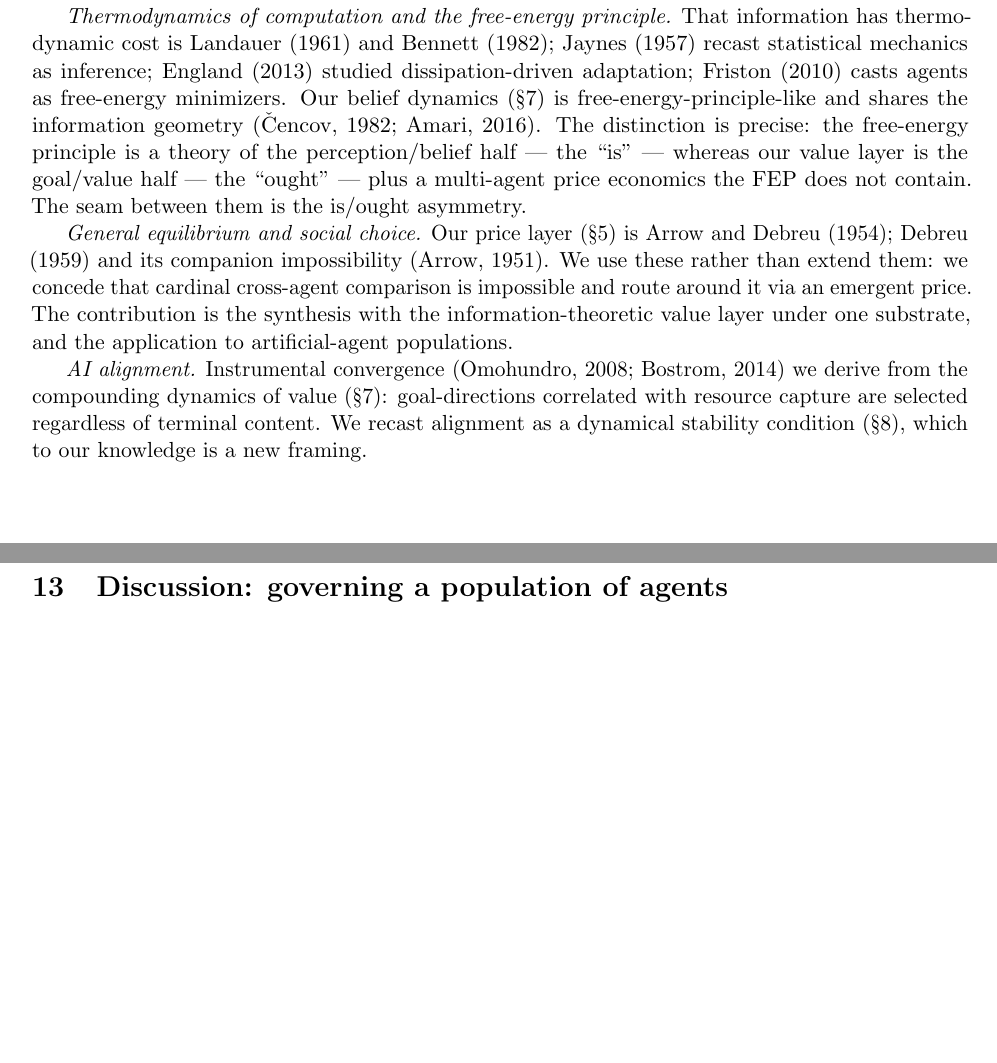
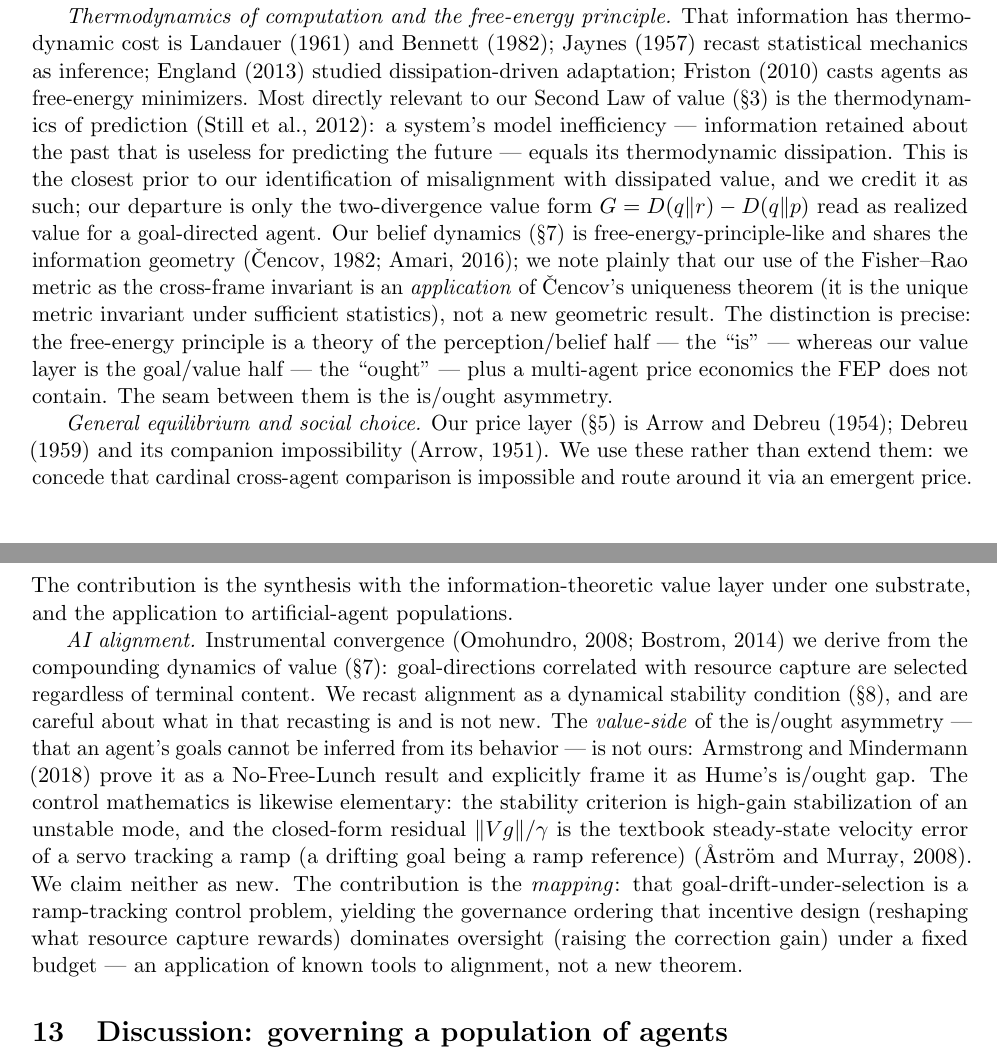
Before and after one commit to macrokit/value, a LaTeX paper (paper/main.tex): two parts of pages 13 and 14 of 17 before the commit and two parts of pages 13 and 14 of 18 after it, joined at a grey line, cut so that both start at the same text, the shorter picture padded with empty space. Compiled offline with pdfLaTeX.

Commit message:
paper: fold the five-pass priority concessions into the paper itself (prep v4)
The published v3 (Jun 4) predates the priority audit; related-work.md had the
concessions but the paper did not. Bring the citable artifact in line:
- Related work / AI alignment: concede the is/ought value-side to Armstrong &
  Mindermann (2018) and the alignment-stability algebra to classical control
  (high-gain stabilization; ‖Vg‖/γ = textbook velocity error; Åström & Murray),
  claim only the governance mapping (application, not a new theorem).
- Related work / thermodynamics: add Still et al. (2012) as the closest prior to
  the Second Law of value; reframe Fisher–Rao as an application of Čencov's
  uniqueness theorem, not a new result.
- Abstract: reword the closing so is/ought + the control law are named as
  borrowed (A&M; classical control), contribution = unification + governance map.
- refs.bib: add still2012, armstrong2018occam, astrom2008feedback.
Rebuilt main.pdf (md5 1eebf7f…); citations resolve, no undefined refs.

This is the v4 candidate. Zenodo re-publish is owner-gated (not done here).

Co-Authored-By: Claude Opus 4.8 (1M context) <noreply@anthropic.com>

```diff
--- a/paper/main.tex
+++ b/paper/main.tex
@@ -626,10 +627,18 @@ reward \emph{is}.
 \emph{Thermodynamics of computation and the free-energy principle.} That information has thermodynamic cost is
 \citet{landauer1961} and \citet{bennett1982}; \citet{jaynes1957} recast statistical mechanics as inference;
 \citet{england2013} studied dissipation-driven adaptation; \citet{friston2010} casts agents as free-energy
-minimizers. Our belief dynamics (\S\ref{sec:dynamics}) is free-energy-principle-like and shares the information
-geometry \citep{cencov1982,amari2016}. The distinction is precise: the free-energy principle is a theory of the
-perception/belief half --- the ``is'' --- whereas our value layer is the goal/value half --- the ``ought'' ---
-plus a multi-agent price economics the FEP does not contain. The seam between them is the is/ought asymmetry.
+minimizers. Most directly relevant to our Second Law of value (\S\ref{sec:capacity}) is the thermodynamics of
+prediction \citep{still2012}: a system's model inefficiency --- information retained about the past that is
+useless for predicting the future --- equals its thermodynamic dissipation. This is the closest prior to our
+identification of misalignment with dissipated value, and we credit it as such; our departure is only the
+two-divergence value form $G=D(q\|r)-D(q\|p)$ read as realized value for a goal-directed agent. Our belief
+dynamics (\S\ref{sec:dynamics}) is free-energy-principle-like and shares the information geometry
+\citep{cencov1982,amari2016}; we note plainly that our use of the Fisher--Rao metric as the cross-frame
+invariant is an \emph{application} of \citeauthor{cencov1982}'s uniqueness theorem (it is the unique metric
+invariant under sufficient statistics), not a new geometric result. The distinction is precise: the free-energy
+principle is a theory of the perception/belief half --- the ``is'' --- whereas our value layer is the goal/value
+half --- the ``ought'' --- plus a multi-agent price economics the FEP does not contain. The seam between them is
+the is/ought asymmetry.
 
 \emph{General equilibrium and social choice.} Our price layer (\S\ref{sec:crossframe}) is
 \citet{arrowdebreu1954,debreu1959} and its companion impossibility \citep{arrow1951}. We use these rather than
@@ -640,7 +649,15 @@ application to artificial-agent populations.
 \emph{AI alignment.} Instrumental convergence \citep{omohundro2008,bostrom2014} we derive from the compounding
 dynamics of value (\S\ref{sec:dynamics}): goal-directions correlated with resource capture are selected
 regardless of terminal content. We recast alignment as a dynamical stability condition (\S\ref{sec:alignment}),
-which to our knowledge is a new framing.
+and are careful about what in that recasting is and is not new. The \emph{value-side} of the is/ought asymmetry
+--- that an agent's goals cannot be inferred from its behavior --- is not ours: \citet{armstrong2018occam} prove
+it as a No-Free-Lunch result and explicitly frame it as Hume's is/ought gap. The control mathematics is likewise
+elementary: the stability criterion is high-gain stabilization of an unstable mode, and the closed-form residual
+$\|Vg\|/\gamma$ is the textbook steady-state velocity error of a servo tracking a ramp (a drifting goal being a
+ramp reference) \citep{astrom2008feedback}. We claim neither as new. The contribution is the \emph{mapping}:
+that goal-drift-under-selection is a ramp-tracking control problem, yielding the governance ordering that
+incentive design (reshaping what resource capture rewards) dominates oversight (raising the correction gain)
+under a fixed budget --- an application of known tools to alignment, not a new theorem.
 
 \section{Discussion: governing a population of agents}\label{sec:discussion}
 
```
Also changed, not shown: paper/refs.bib (+21 -0 lines), paper/main.pdf, paper/main.tex (5 more changed lines).
